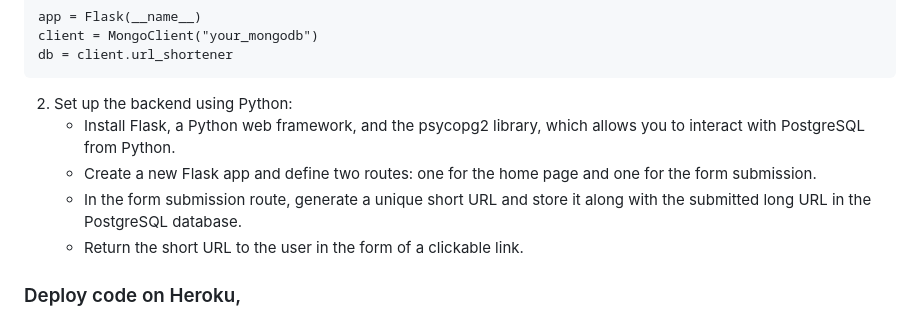
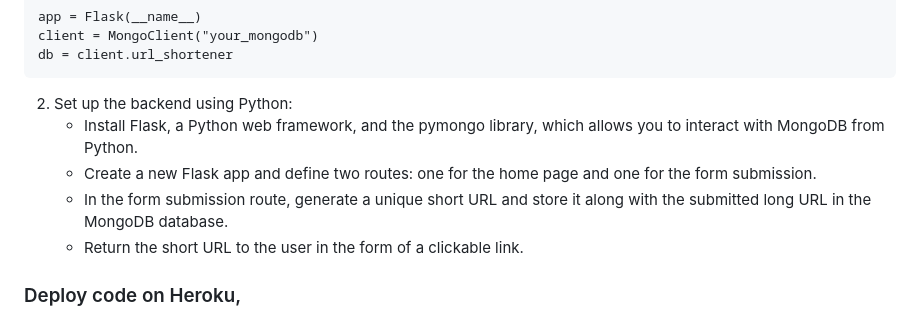
Before and after one commit to PythonPlumber/zly, a Markdown page: README.md, the part around the change. GitHub-like rendering.

````diff
--- a/README.md
+++ b/README.md
@@ -24,9 +24,9 @@ client = MongoClient("your_mongodb")
 db = client.url_shortener
 ```
 2. Set up the backend using Python:
-   - Install Flask, a Python web framework, and the psycopg2 library, which allows you to interact with PostgreSQL from Python.
+   - Install Flask, a Python web framework, and the pymongo library, which allows you to interact with MongoDB from Python.
    - Create a new Flask app and define two routes: one for the home page and one for the form submission.
-   - In the form submission route, generate a unique short URL and store it along with the submitted long URL in the PostgreSQL database.
+   - In the form submission route, generate a unique short URL and store it along with the submitted long URL in the MongoDB database.
    - Return the short URL to the user in the form of a clickable link.
 
 
````
